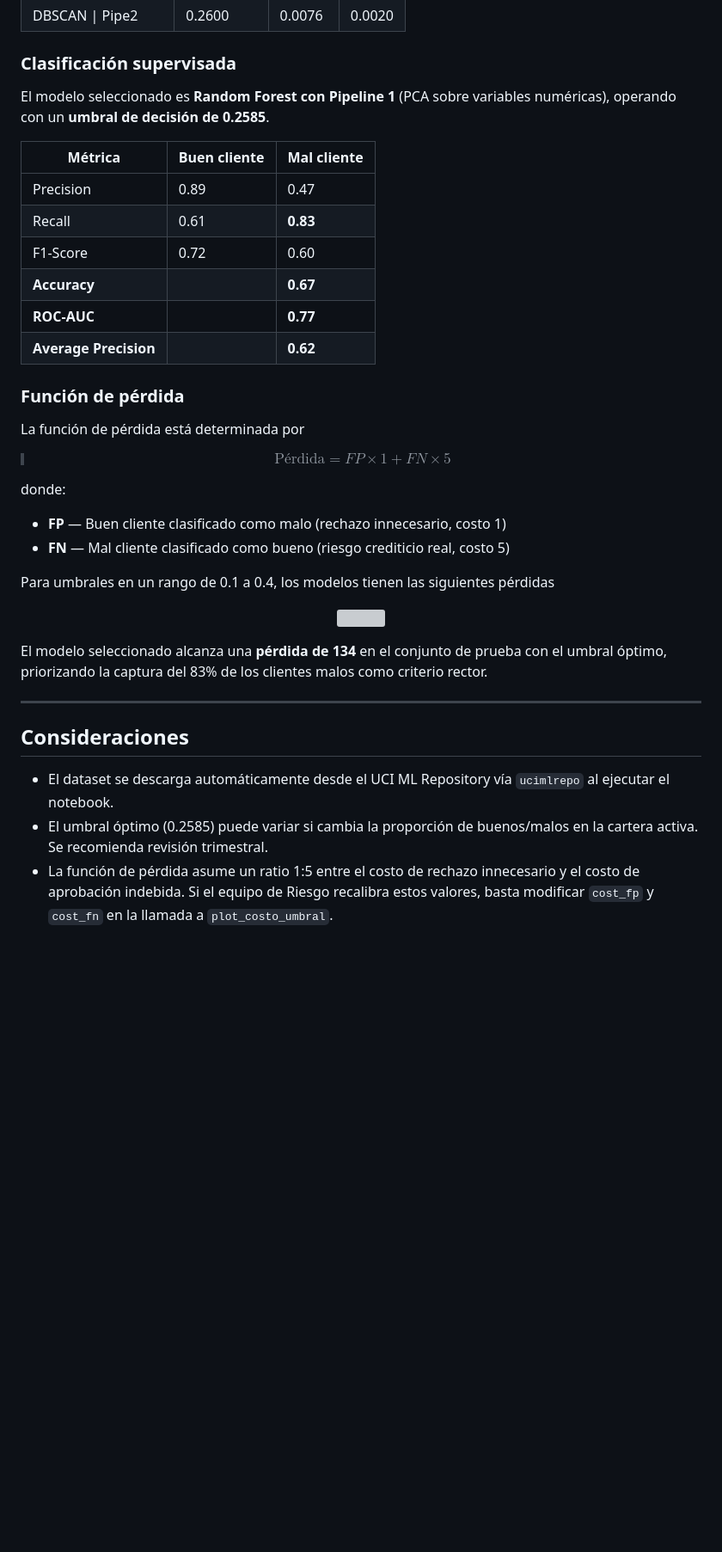
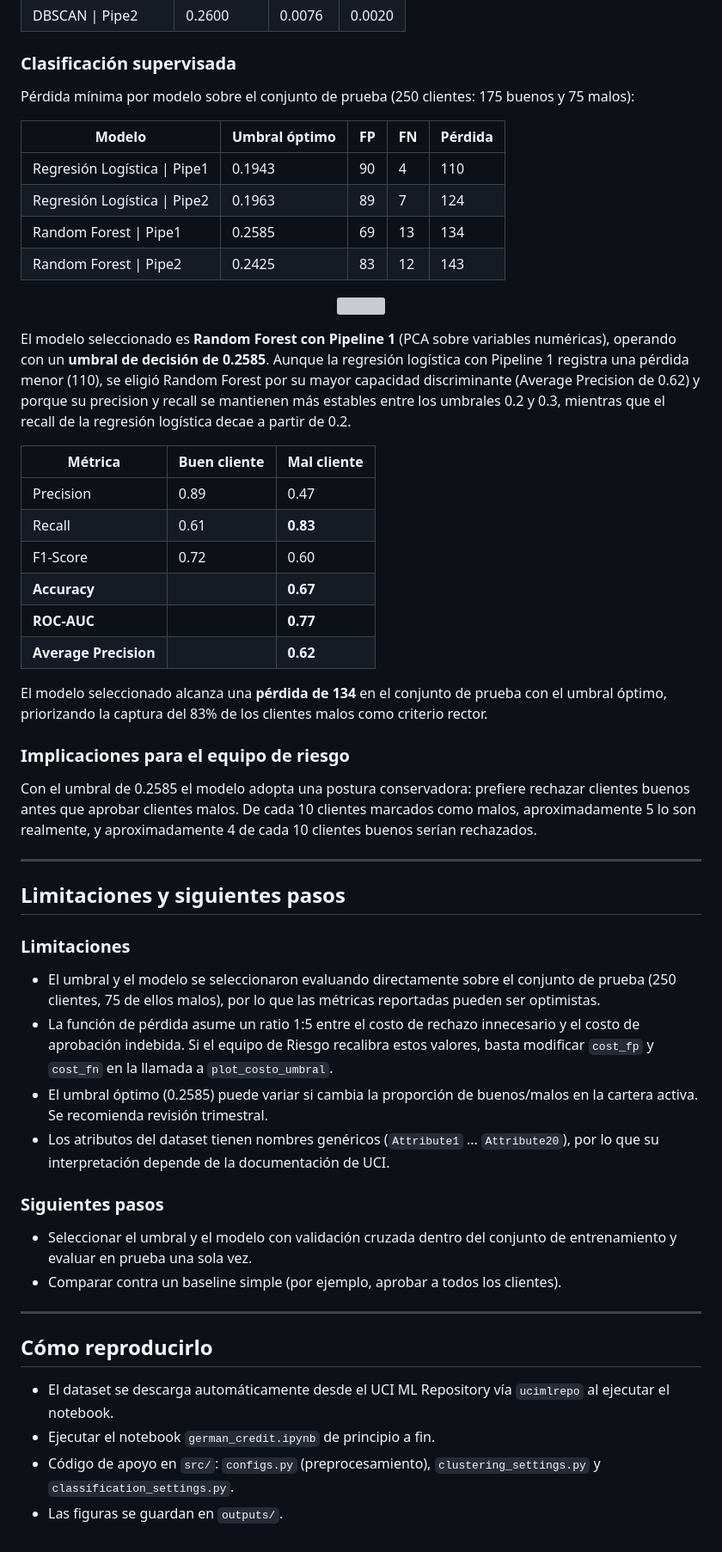
Before and after one commit to RicardxJMG/Data-projects, a Markdown page: Data Science Projects/Credit Granting/README.md, the part around one of its changes. Shown at 86% size. Drawn GitHub-style; blank space fills up the shorter version; grey boxes are pictures that could not be loaded.

```diff
--- a/Data Science Projects/Credit Granting/README.md
+++ b/Data Science Projects/Credit Granting/README.md
@@ -71,7 +95,20 @@ Los modelos de clustering **no lograron capturar la estructura binaria** del rie
 
 ### Clasificación supervisada
 
-El modelo seleccionado es **Random Forest con Pipeline 1** (PCA sobre variables numéricas), operando con un **umbral de decisión de 0.2585**.
+Pérdida mínima por modelo sobre el conjunto de prueba (250 clientes: 175 buenos y 75 malos):
+
+| Modelo | Umbral óptimo | FP | FN | Pérdida |
+|---|---|---|---|---|
+| Regresión Logística \| Pipe1 | 0.1943 | 90 | 4 | 110 |
+| Regresión Logística \| Pipe2 | 0.1963 | 89 | 7 | 124 |
+| Random Forest \| Pipe1 | 0.2585 | 69 | 13 | 134 |
+| Random Forest \| Pipe2 | 0.2425 | 83 | 12 | 143 |
+
+<p align = 'center'>
+    <img src = './outputs/costo.png' >
+</p>
+
+El modelo seleccionado es **Random Forest con Pipeline 1** (PCA sobre variables numéricas), operando con un **umbral de decisión de 0.2585**. Aunque la regresión logística con Pipeline 1 registra una pérdida menor (110), se eligió Random Forest por su mayor capacidad discriminante (Average Precision de 0.62) y porque su precision y recall se mantienen más estables entre los umbrales 0.2 y 0.3, mientras que el recall de la regresión logística decae a partir de 0.2.
 
 | Métrica | Buen cliente | Mal cliente |
 |---|---|---|
@@ -82,30 +119,37 @@ El modelo seleccionado es **Random Forest con Pipeline 1** (PCA sobre variables
 | **ROC-AUC** | | **0.77** |
 | **Average Precision** | | **0.62** |
 
-### Función de pérdida
-
-La función de pérdida está determinada por
-
-> $$ \text{Pérdida} = FP × 1 + FN × 5$$
-
-donde:
-- **FP** — Buen cliente clasificado como malo (rechazo innecesario, costo 1)
-- **FN** — Mal cliente clasificado como bueno (riesgo crediticio real, costo 5)
-
-Para umbrales en un rango de 0.1 a 0.4, los modelos tienen las siguientes pérdidas
-
-<p align = 'center'>
-    <img src = './outputs/costo.png' >
-</p>
-
 El modelo seleccionado alcanza una **pérdida de 134** en el conjunto de prueba con el umbral óptimo, priorizando la captura del 83% de los clientes malos como criterio rector.
 
+### Implicaciones para el equipo de riesgo
+
+Con el umbral de 0.2585 el modelo adopta una postura conservadora: prefiere rechazar clientes buenos antes que aprobar clientes malos. De cada 10 clientes marcados como malos, aproximadamente 5 lo son realmente, y aproximadamente 4 de cada 10 clientes buenos serían rechazados.
 
 ---
 
+## Limitaciones y siguientes pasos
 
-## Consideraciones
+### Limitaciones
+
+- El umbral y el modelo se seleccionaron evaluando directamente sobre el conjunto de prueba (250 clientes, 75 de ellos malos), por lo que las métricas reportadas pueden ser optimistas.
+- La función de pérdida asume un ratio 1:5 entre el costo de rechazo innecesario y el costo de aprobación indebida. Si el equipo de Riesgo recalibra estos valores, basta modificar `cost_fp` y `cost_fn` en la llamada a `plot_costo_umbral`.
+- El umbral óptimo (0.2585) puede variar si cambia la proporción de buenos/malos en la cartera activa. Se recomienda revisión trimestral.
+- Los atributos del dataset tienen nombres genéricos (`Attribute1` ... `Attribute20`), por lo que su interpretación depende de la documentación de UCI.
+
+### Siguientes pasos
+
+- Seleccionar el umbral y el modelo con validación cruzada dentro del conjunto de entrenamiento y evaluar en prueba una sola vez.
+- Comparar contra un baseline simple (por ejemplo, aprobar a todos los clientes).
+
+<!-- TODO: agregar aquí los demás pasos que quieras comprometer -->
+
+---
+
+## Cómo reproducirlo
 
 - El dataset se descarga automáticamente desde el UCI ML Repository vía `ucimlrepo` al ejecutar el notebook.
-- El umbral óptimo (0.2585) puede variar si cambia la proporción de buenos/malos en la cartera activa. Se recomienda revisión trimestral.
-- La función de pérdida asume un ratio 1:5 entre el costo de rechazo innecesario y el costo de aprobación indebida. Si el equipo de Riesgo recalibra estos valores, basta modificar `cost_fp` y `cost_fn` en la llamada a `plot_costo_umbral`.
+- Ejecutar el notebook `german_credit.ipynb` de principio a fin.
+- Código de apoyo en `src/`: `configs.py` (preprocesamiento), `clustering_settings.py` y `classification_settings.py`.
+- Las figuras se guardan en `outputs/`.
+
+<!-- TODO: agregar requirements.txt o environment.yml y listar aquí las dependencias y la versión de Python -->
```
Also changed, not shown: other parts of Data Science Projects/Credit Granting/README.md (+32 -8 lines).
